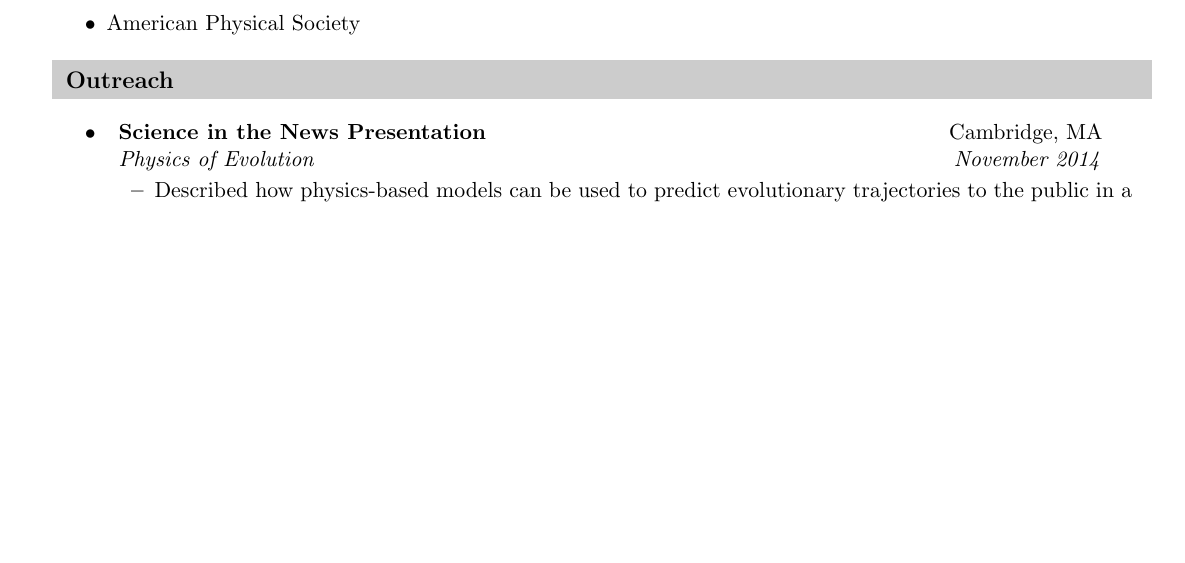
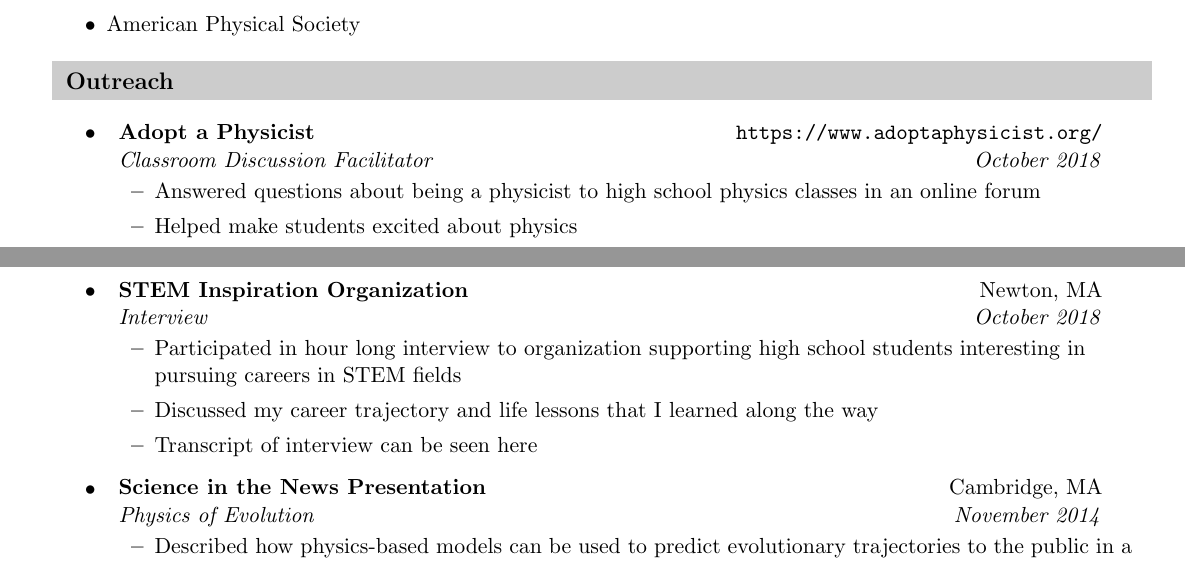
Before and after one commit to btweinstein/cv, a LaTeX CV (CV.tex): part of page 3 of 6 before the commit and two parts of pages 3 and 4 of 6 after it, the two joined at a grey line, cut so that both start at the same text, the shorter picture padded with empty space. Compiled offline with pdfLaTeX.

Commit message:
Making progress on CV. Just want to write down stuff before I forget everything :(

```diff
--- a/CV.tex
+++ b/CV.tex
@@ -384,6 +388,20 @@ Director of FAS Center for Systems Biology}
 \resheading{Outreach}
 
 \begin{itemize}
+\item \ressubheading{Adopt a Physicist}{\url{https://www.adoptaphysicist.org/}}{Classroom Discussion Facilitator}{October 2018}
+\begin{itemize}
+\item Answered questions about being a physicist to high school physics classes in an online forum
+\item Helped make students excited about physics
+\end{itemize}
+
+
+\item \ressubheading{STEM Inspiration Organization}{Newton, MA}{Interview}{October 2018}
+\begin{itemize}
+\item Participated in hour long interview to organization supporting high school students interesting in pursuing careers in STEM fields
+\item Discussed my career trajectory and life lessons that I learned along the way
+\item Transcript of interview can be seen \href{https://www.steminspiration.org/single-post/2018/10/23/Leaders-in-STEM-Interview-Publication-October-2018}{here}
+\end{itemize}
+
 \item
         \ressubheading{Science in the News Presentation}{Cambridge, MA}{Physics of Evolution}{November 2014}
         \begin{itemize}
```
Also changed, not shown: CV.pdf, CV.tex (12 more changed lines).
